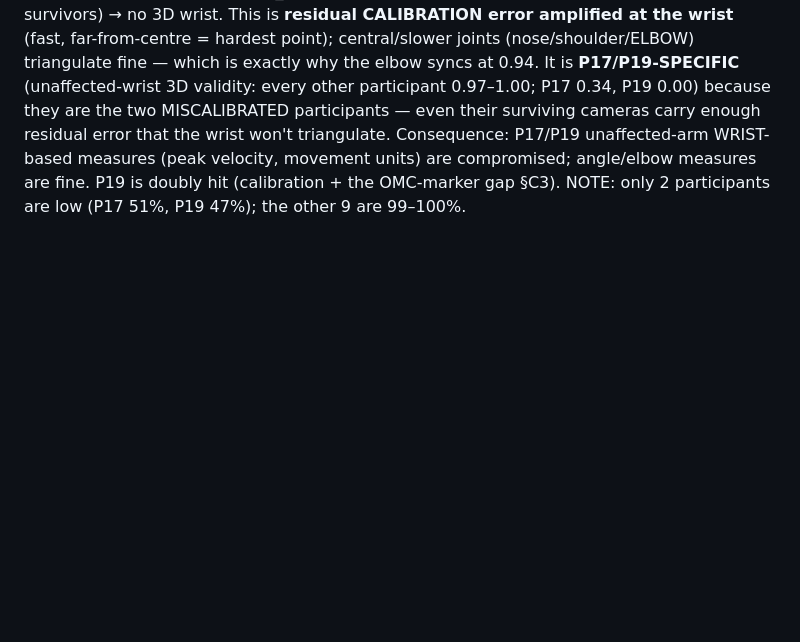
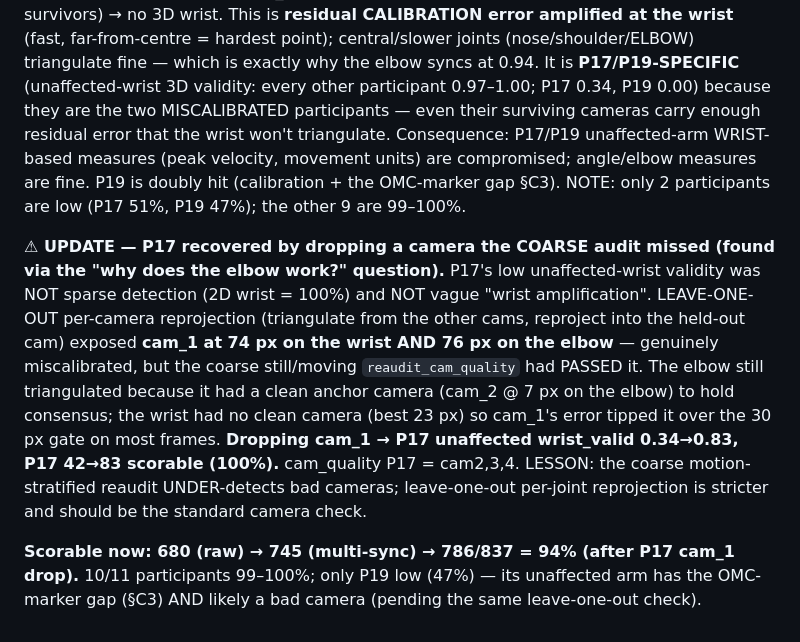
Before and after one commit to foalengtoussaint/cup-task, a Markdown page: docs/DATASET_STATUS.md, the part around the change. Rendered like a GitHub page; blank space fills up the shorter version.

Commit message:
P17 recovered: cam_1 miscalib (74px, coarse audit missed) dropped -> wrist 0.34->0.83, 42->83 scorable. Total 786/837 (94%). Leave-one-out per-joint reproj > coarse audit
Co-Authored-By: Claude Opus 4.8 <noreply@anthropic.com>

```diff
--- a/docs/DATASET_STATUS.md
+++ b/docs/DATASET_STATUS.md
@@ -199,3 +199,18 @@ participants — even their surviving cameras carry enough residual error that t
 Consequence: P17/P19 unaffected-arm WRIST-based measures (peak velocity, movement units) are compromised;
 angle/elbow measures are fine. P19 is doubly hit (calibration + the OMC-marker gap §C3). NOTE: only 2
 participants are low (P17 51%, P19 47%); the other 9 are 99–100%.
+
+**⚠ UPDATE — P17 recovered by dropping a camera the COARSE audit missed (found via the "why does the
+elbow work?" question).** P17's low unaffected-wrist validity was NOT sparse detection (2D wrist = 100%)
+and NOT vague "wrist amplification". LEAVE-ONE-OUT per-camera reprojection (triangulate from the other
+cams, reproject into the held-out cam) exposed **cam_1 at 74 px on the wrist AND 76 px on the elbow** —
+genuinely miscalibrated, but the coarse still/moving `reaudit_cam_quality` had PASSED it. The elbow still
+triangulated because it had a clean anchor camera (cam_2 @ 7 px on the elbow) to hold consensus; the wrist
+had no clean camera (best 23 px) so cam_1's error tipped it over the 30 px gate on most frames. **Dropping
+cam_1 → P17 unaffected wrist_valid 0.34→0.83, P17 42→83 scorable (100%).** cam_quality P17 = cam2,3,4.
+LESSON: the coarse motion-stratified reaudit UNDER-detects bad cameras; leave-one-out per-joint
+reprojection is stricter and should be the standard camera check.
+
+**Scorable now: 680 (raw) → 745 (multi-sync) → 786/837 = 94% (after P17 cam_1 drop).** 10/11 participants
+99–100%; only P19 low (47%) — its unaffected arm has the OMC-marker gap (§C3) AND likely a bad camera
+(pending the same leave-one-out check).
```
